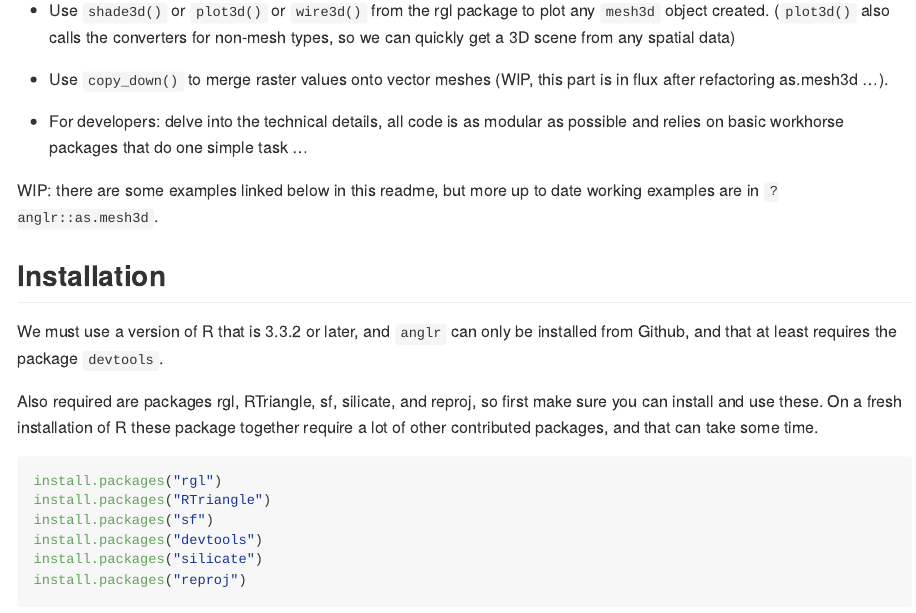
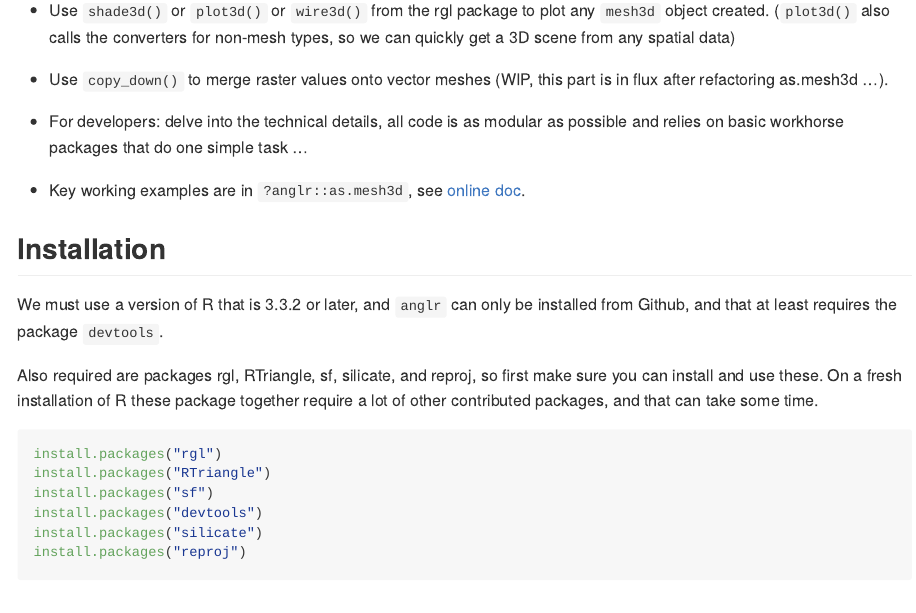
Before and after one commit to hypertidy/anglr, an R Markdown document (README.Rmd): the page in a window 1100 px wide, from 430 px down. The pictures show the output file README.md that the author committed with the source, drawn offline in the style of GitHub; long lines of code are wrapped; badge pictures from the web are left out.

Commit message:
pkgdown docs

```diff
--- a/README.Rmd
+++ b/README.Rmd
@@ -45,7 +45,8 @@ The anglr package aims to provide direct access to generic 3D tools.
 
 * For developers: delve into the technical details, all code is as modular as possible and relies on basic workhorse packages that do one simple task ...
 
-WIP: there are some examples linked below in this readme, but more up to date working examples are in `?anglr::as.mesh3d`.
+* Key working examples are in `?anglr::as.mesh3d`, see [online doc](https://hypertidy.github.io/anglr/reference/as.mesh3d.html).
+
 
 
 
```
Also changed, not shown: README.md, 26 other files.
